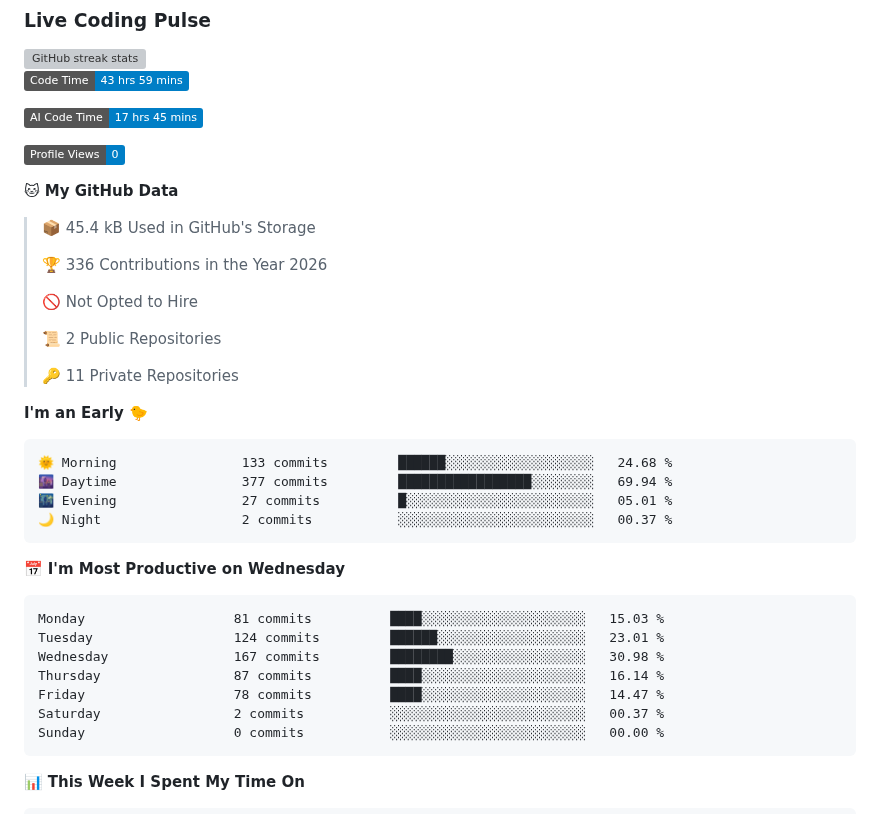
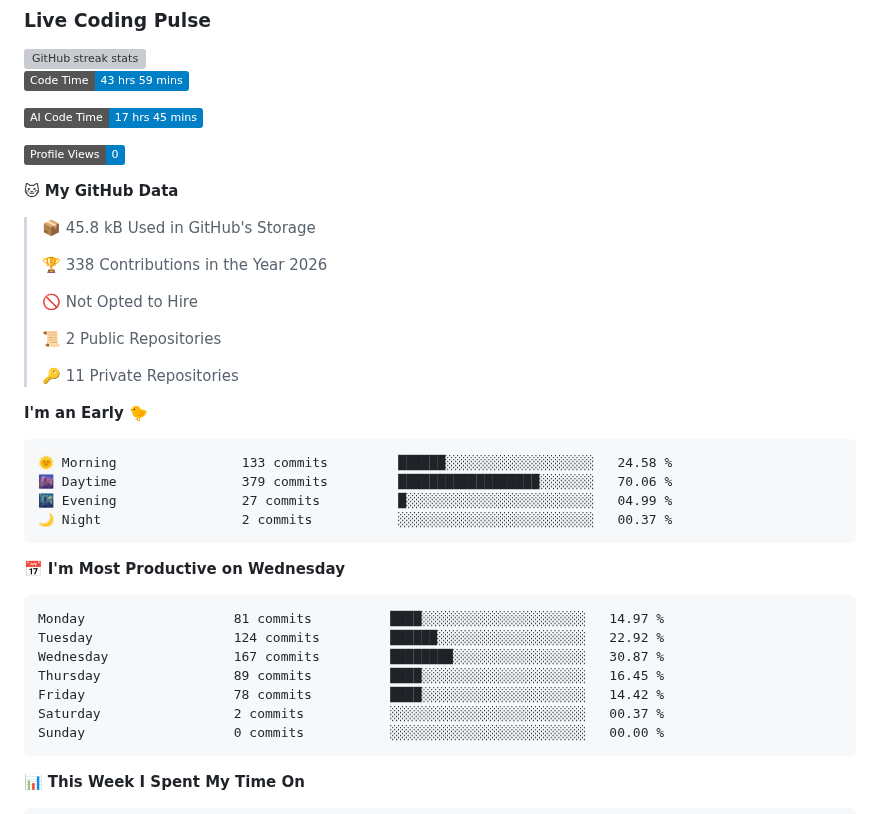
Before and after one commit to ellie-scott/ellie-scott, a Markdown page: README.md, the part around one of its changes. Rendered like a GitHub page; badges without logos; grey boxes are pictures that could not be loaded.

Commit message:
Updated with Dev Metrics

````diff
--- a/README.md
+++ b/README.md
@@ -67,9 +67,9 @@ Software developer focused on agentic AI, MCP integration, and building pragmati
 
 **🐱 My GitHub Data**
 
-> 📦 45.4 kB Used in GitHub's Storage
+> 📦 45.8 kB Used in GitHub's Storage
  >
-> 🏆 336 Contributions in the Year 2026
+> 🏆 338 Contributions in the Year 2026
  >
 > 🚫 Not Opted to Hire
  >
@@ -80,19 +80,19 @@ Software developer focused on agentic AI, MCP integration, and building pragmati
 **I'm an Early 🐤**
 
 ```text
-🌞 Morning                133 commits         ██████░░░░░░░░░░░░░░░░░░░   24.68 %
-🌆 Daytime                377 commits         █████████████████░░░░░░░░   69.94 %
-🌃 Evening                27 commits          █░░░░░░░░░░░░░░░░░░░░░░░░   05.01 %
+🌞 Morning                133 commits         ██████░░░░░░░░░░░░░░░░░░░   24.58 %
+🌆 Daytime                379 commits         ██████████████████░░░░░░░   70.06 %
+🌃 Evening                27 commits          █░░░░░░░░░░░░░░░░░░░░░░░░   04.99 %
 🌙 Night                  2 commits           ░░░░░░░░░░░░░░░░░░░░░░░░░   00.37 %
 ```
 📅 **I'm Most Productive on Wednesday**
 
 ```text
-Monday                   81 commits          ████░░░░░░░░░░░░░░░░░░░░░   15.03 %
-Tuesday                  124 commits         ██████░░░░░░░░░░░░░░░░░░░   23.01 %
-Wednesday                167 commits         ████████░░░░░░░░░░░░░░░░░   30.98 %
-Thursday                 87 commits          ████░░░░░░░░░░░░░░░░░░░░░   16.14 %
-Friday                   78 commits          ████░░░░░░░░░░░░░░░░░░░░░   14.47 %
+Monday                   81 commits          ████░░░░░░░░░░░░░░░░░░░░░   14.97 %
+Tuesday                  124 commits         ██████░░░░░░░░░░░░░░░░░░░   22.92 %
+Wednesday                167 commits         ████████░░░░░░░░░░░░░░░░░   30.87 %
+Thursday                 89 commits          ████░░░░░░░░░░░░░░░░░░░░░   16.45 %
+Friday                   78 commits          ████░░░░░░░░░░░░░░░░░░░░░   14.42 %
 Saturday                 2 commits           ░░░░░░░░░░░░░░░░░░░░░░░░░   00.37 %
 Sunday                   0 commits           ░░░░░░░░░░░░░░░░░░░░░░░░░   00.00 %
 ```
````
Also changed, not shown: other parts of README.md (+1 -1 lines), assets/bar_graph.png.
